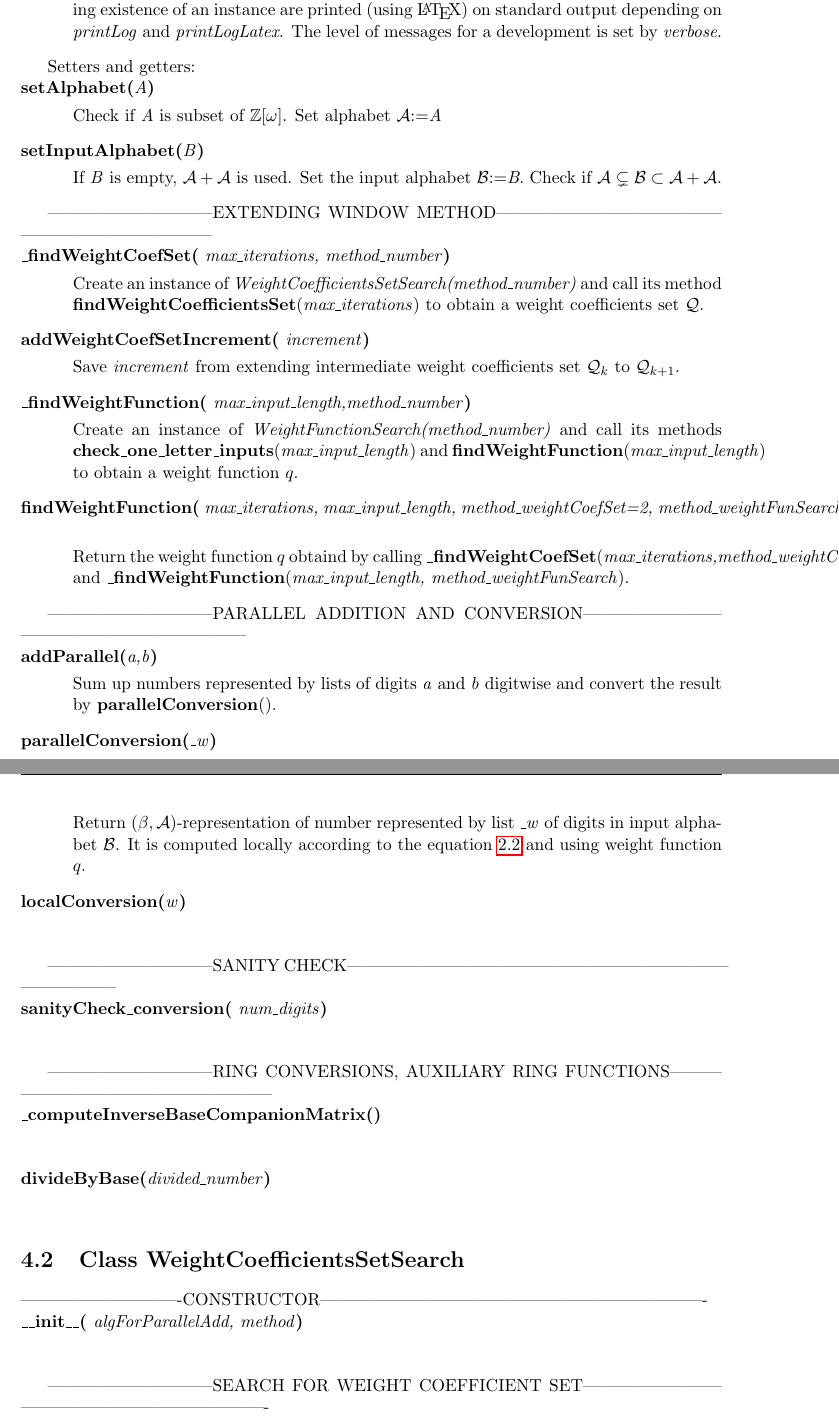
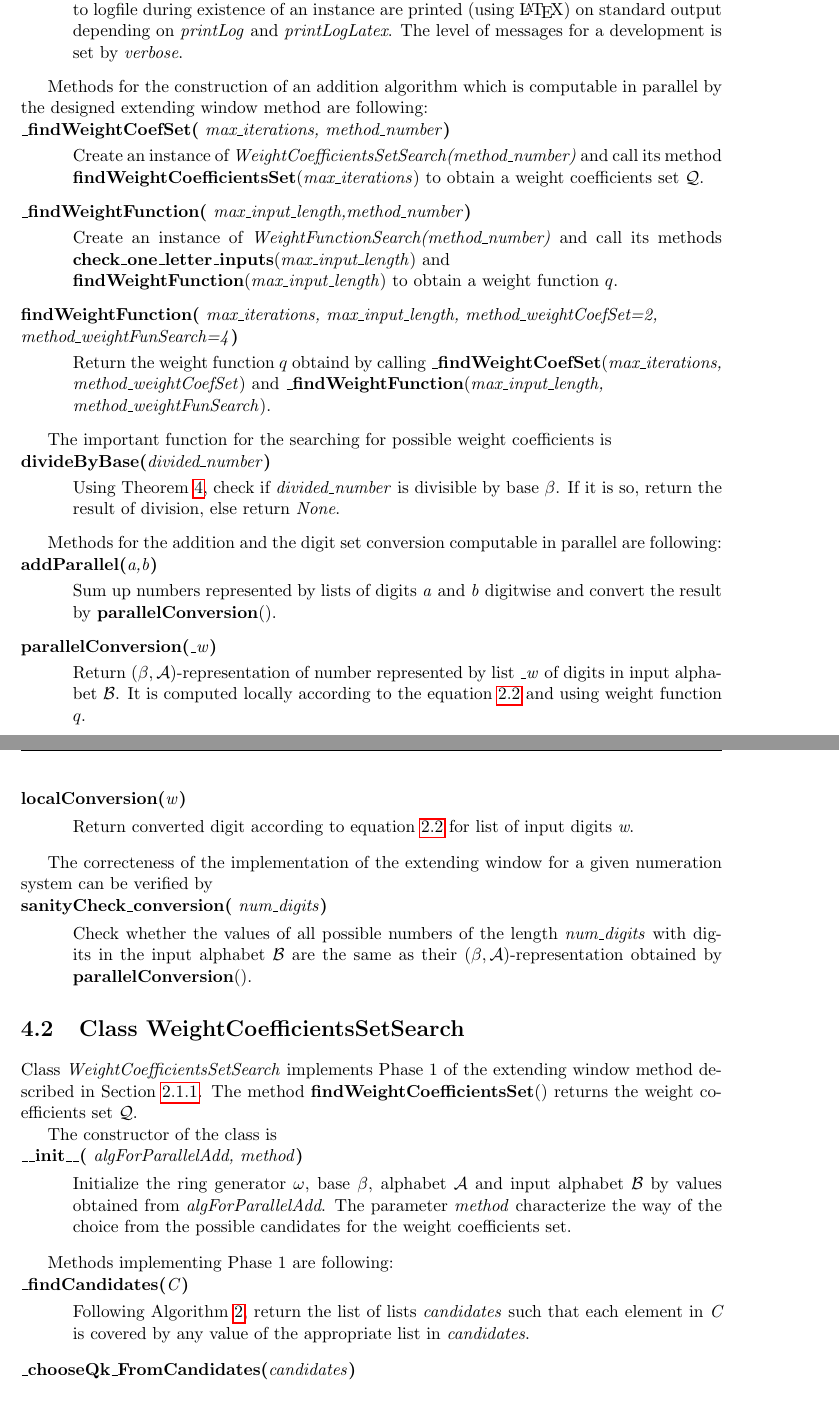
Before and after one commit to Legersky/ResearchThesis, a LaTeX thesis (VU_parallelAddition.tex, which reads AlgorithmForParallelAddition.tex, WeightCoefficientsSetSearch.tex): two parts of pages 27 and 28 of 32, joined at a grey line, cut so that both start at the same text. Compiled offline with pdfLaTeX.

Commit message:
Design and implemenation - WeightCoefficientsSetSearch described

```diff
--- a/AlgorithmForParallelAddition.tex
+++ b/AlgorithmForParallelAddition.tex
@@ -4 +2,0 @@ Constructor:
-Take \var{minPol\_str} which is symbolic expression in the variable $x$ of minimal polynomial $p$. The closest root of  \var{minPol\_str} to \var{embd} is used as the ring generator $\omega$. The structures for $\Zomega$ are constructed as described above. Setters \fun{setAlphabet}{alphabet}, \fun{setInputAlphabet}{A} and \fun{setBase}{base} are called. Messages saved to logfile during existence of an instance are printed (using \LaTeX) on standard output depending on \var{printLog} and \var{printLogLatex}. The level of messages for a development is set by \var{verbose}.
@@ -5,37 +11,29 @@ Take \var{minPol\_str} which is symbolic expression in the variable $x$ of minim
+Take \var{minPol\_str} which is symbolic expression in the variable $x$ of minimal polynomial~$p$. The closest root of  \var{minPol\_str} to \var{embd} is used as the ring generator $\omega$. The structures for $\Zomega$ are constructed as described above. Setters \fun{setAlphabet}{alphabet}, \fun{setInputAlphabet}{A} and \fun{setBase}{base} are called. Messages saved to logfile during existence of an instance are printed (using \LaTeX) on standard output depending on \var{printLog} and \var{printLogLatex}. The level of messages for a development is set by \var{verbose}.
 \end{method}
 
-Setters and getters:
-
-\begin{method}{setAlphabet}{A}
-Check if \var{A} is subset of $\Zomega$. Set alphabet $\A$:=\var{A}
-\end{method}
-
-\begin{method}{setInputAlphabet}{B}
-If \var{B} is empty, $\A+\A$ is used. Set the input alphabet $\B$:=\var{B}. Check if $\A\subsetneq\B\subset\A+\A$.
-\end{method}
-
-
------------------------------EXTENDING WINDOW METHOD------------------------------------------------------------------------
+Methods for the construction of an addition algorithm which is computable in parallel by the designed extending window method are following:
 
 \begin{method}{\_findWeightCoefSet}{ max\_iterations, method\_number}
 Create an instance of \emph{WeightCoefficientsSetSearch(method\_number)} and call its method \fun{findWeightCoefficientsSet}{max\_iterations} to obtain a weight coefficients set $\Q$.
 \end{method}
 
-\begin{method}{addWeightCoefSetIncrement}{ increment}
-Save \var{increment} from extending intermediate weight coefficients set $\Q_{k}$ to $\Q_{k+1}$.
-\end{method}
-
 \begin{method}{\_findWeightFunction}{ max\_input\_length,method\_number}
-Create an instance of \emph{WeightFunctionSearch(method\_number)} and call its methods \fun{check\_one\_letter\_inputs}{max\_input\_length} and \fun{findWeightFunction}{max\_input\_length} to obtain a weight function $q$.
+Create an instance of \emph{WeightFunctionSearch(method\_number)} and call its methods \fun{check\_one\_letter\_inputs}{max\_input\_length} and \\ \fun{findWeightFunction}{max\_input\_length} to obtain a weight function $q$.
 \end{method}
 
 
-\begin{method}{findWeightFunction}{ max\_iterations, max\_input\_length, method\_weightCoefSet=2, method\_weightFunSearch=4}
-Return the weight function $q$ obtaind by calling \fun{\_findWeightCoefSet}{max\_iterations,method\_weightCoefSet} and \fun{\_findWeightFunction}{max\_input\_length, method\_weightFunSearch}.
+\begin{method}{findWeightFunction}{ max\_iterations, max\_input\_length, method\_weightCoefSet=2,\\ method\_weightFunSearch=4}
+Return the weight function $q$ obtaind by calling \fun{\_findWeightCoefSet}{max\_iterations, method\_weightCoefSet} and \fun{\_findWeightFunction}{max\_input\_length,\\ method\_weightFunSearch}.
+\end{method}
+
+The important function for the searching for possible weight coefficients is
+
+\begin{method}{divideByBase}{divided\_number}
+Using Theorem \ref{thm:divisibility}, check if \var{divided\_number} is divisible by base $\beta$. If it is so, return the result of division, else return \var{None}.
 \end{method}
 
 
------------------------------PARALLEL ADDITION AND CONVERSION---------------------------------------------------------------
+Methods for the addition and the digit set conversion computable in parallel are following:
 
 \begin{method}{addParallel}{a,b}
 Sum up numbers represented by lists of digits \var{a} and \var{b} digitwise and convert the result by \fun{parallelConversion}{}.
@@ -48,24 +46,12 @@ Return $(\beta,\A)$-representation of number represented by list \var{\_w} of di
 
 
 \begin{method}{localConversion}{w}
-
+Return converted digit according to equation \ref{eq:conversionFormula} for list of input digits \var{w}.
 \end{method}
 
 
------------------------------SANITY CHECK-----------------------------------------------------------------------------------
+The correcteness of the implementation of the extending window for a given numeration system can be verified by
 
 \begin{method}{sanityCheck\_conversion}{ num\_digits}
-
+Check whether the values of all possible numbers of the length \var{num\_digits} with digits in the input alphabet $\B$ are the same as their $(\beta, \A)$-representation obtained by \fun{parallelConversion}{}.
 \end{method}
-
-
------------------------------RING CONVERSIONS, AUXILIARY RING FUNCTIONS-----------------------------------------------------
-
-\begin{method}{\_computeInverseBaseCompanionMatrix}{}
-
-\end{method}
-
-
-\begin{method}{divideByBase}{divided\_number}
-
-\end{method}
--- a/VU_parallelAddition.tex
+++ b/VU_parallelAddition.tex
@@ -22,7 +22,7 @@
 \usepackage{fancyhdr}
 \pagestyle{fancy}
 \fancyhf{}
-\fancyhead[L]{\slshape \rightmark} % \leftmark .. kapitola
+\fancyhead[L]{\slshape \nouppercase{\rightmark}} % \leftmark .. kapitola
 \fancyhead[R]{\thepage}
 % \oddsidemargin=10mm   % jednostranný tisk !!!
 
--- a/WeightCoefficientsSetSearch.tex
+++ b/WeightCoefficientsSetSearch.tex
@@ -1,17 +1,19 @@
-----------------------------CONSTRUCTOR-------------------------------------------------------------------
+Class \emph{WeightCoefficientsSetSearch} implements Phase 1 of the extending window method described in Section \ref{subsec:phase1}. The method \fun{findWeightCoefficientsSet}{} returns the weight coefficients set $\Q$.
+
+The constructor of the class is
 
 \begin{method}{\_\_init\_\_}{ algForParallelAdd, method}
-
+Initialize the ring generator $\omega$, base $\beta$, alphabet $\A$ and input alphabet $\B$ by values obtained from \var{algForParallelAdd}. The parameter \var{method} characterize the way of the choice from the possible candidates for the weight coefficients set.
 \end{method}
 
------------------------------SEARCH FOR WEIGHT COEFFICIENT SET-------------------------------------------------------------------
+Methods implementing Phase 1 are following:
 
 \begin{method}{\_findCandidates}{C}
-
+Following Algorithm \ref{alg:searchCand}, return the list of lists \var{candidates} such that each element in \var{C} is covered by any value of the appropriate list in \var{candidates}.
 \end{method}
 
 
-\begin{method}{\_chooseQk\_FromCandidates}{cand\_for\_all}
+\begin{method}{\_chooseQk\_FromCandidates}{candidates}
 
 \end{method}
 
```
Also changed, not shown: implementation.tex (+2 -8 lines), method_description.tex (+1 -0 lines), AlgorithmForParallelAddition.tex (11 more changed lines), WeightCoefficientsSetSearch.tex (2 more changed lines).
